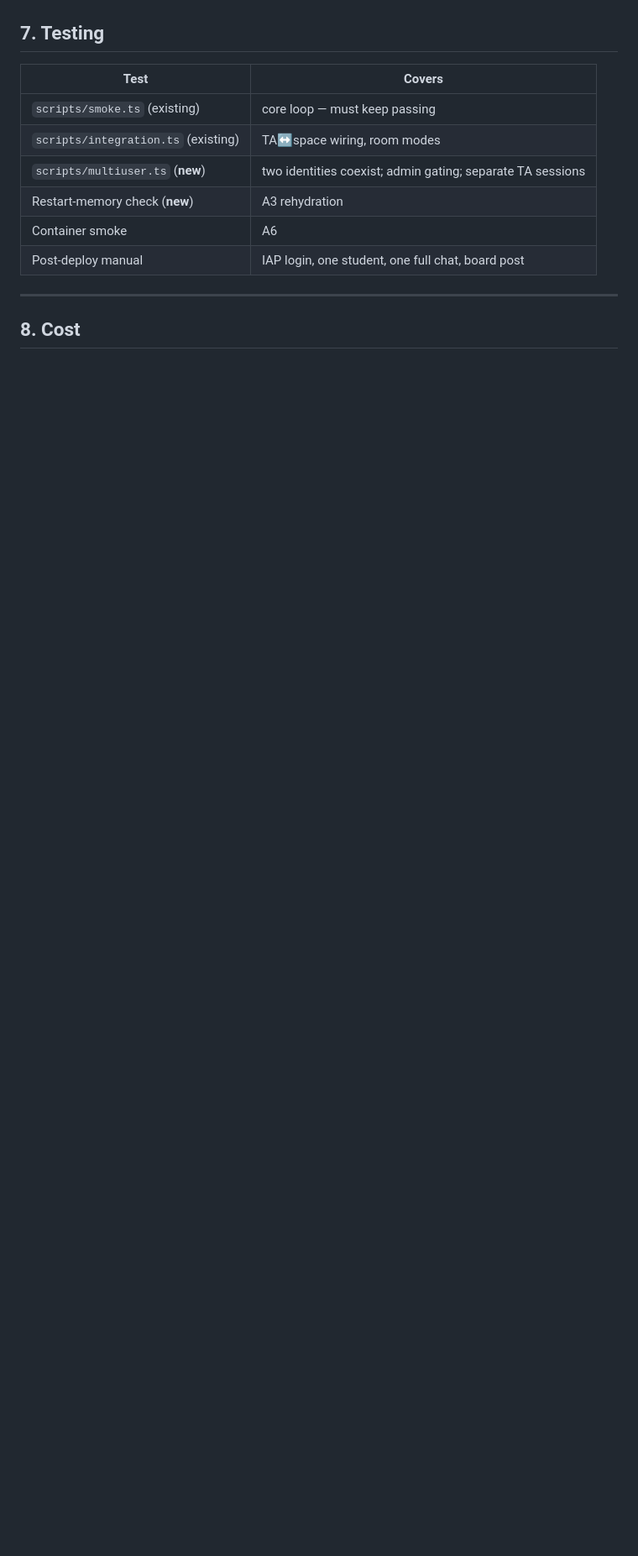
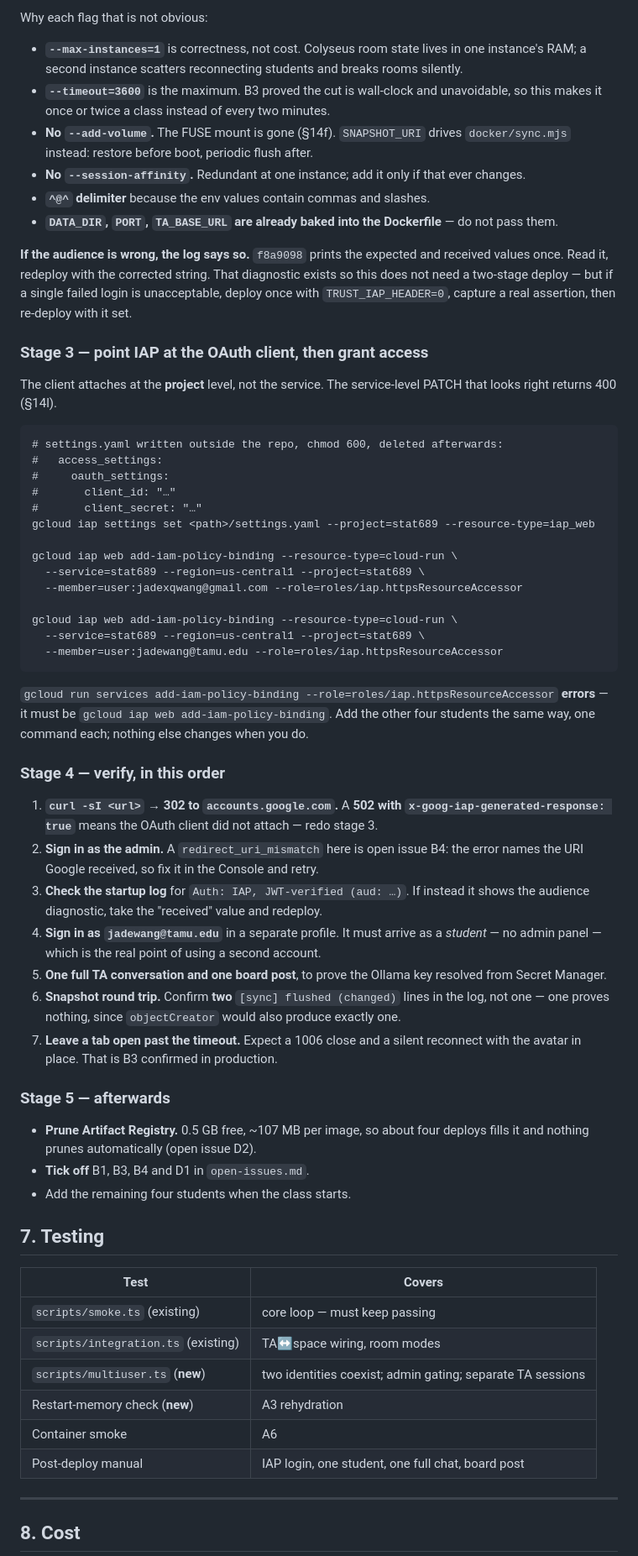
Before and after one commit to jadexq/STAT689-website, a Markdown page: plan/gcp-deployment-plan.md, the part around one of its changes. Shown at 84% size. Rendered like a GitHub page; blank space fills up the shorter version.

````diff
--- a/plan/gcp-deployment-plan.md
+++ b/plan/gcp-deployment-plan.md
@@ -257,3 +301,69 @@ Two things I will not guess at. A hello-world Cloud Run service, no app code:
+Why each flag that is not obvious:
+
+- **`--max-instances=1`** is correctness, not cost. Colyseus room state lives in one instance's
+  RAM; a second instance scatters reconnecting students and breaks rooms silently.
+- **`--timeout=3600`** is the maximum. B3 proved the cut is wall-clock and unavoidable, so this
+  makes it once or twice a class instead of every two minutes.
+- **No `--add-volume`.** The FUSE mount is gone (§14f). `SNAPSHOT_URI` drives `docker/sync.mjs`
+  instead: restore before boot, periodic flush after.
+- **No `--session-affinity`.** Redundant at one instance; add it only if that ever changes.
+- **`^@^` delimiter** because the env values contain commas and slashes.
+- **`DATA_DIR`, `PORT`, `TA_BASE_URL` are already baked into the Dockerfile** — do not pass them.
+
+**If the audience is wrong, the log says so.** `f8a9098` prints the expected and received values
+once. Read it, redeploy with the corrected string. That diagnostic exists so this does not need
+a two-stage deploy — but if a single failed login is unacceptable, deploy once with
+`TRUST_IAP_HEADER=0`, capture a real assertion, then re-deploy with it set.
+
+### Stage 3 — point IAP at the OAuth client, then grant access
+
+The client attaches at the **project** level, not the service. The service-level PATCH that
+looks right returns 400 (§14l).
+
+```
+# settings.yaml written outside the repo, chmod 600, deleted afterwards:
+#   access_settings:
+#     oauth_settings:
+#       client_id: "…"
+#       client_secret: "…"
+gcloud iap settings set <path>/settings.yaml --project=stat689 --resource-type=iap_web
+
+gcloud iap web add-iam-policy-binding --resource-type=cloud-run \
+  --service=stat689 --region=us-central1 --project=stat689 \
+  --member=user:jadexqwang@gmail.com --role=roles/iap.httpsResourceAccessor
+
+gcloud iap web add-iam-policy-binding --resource-type=cloud-run \
+  --service=stat689 --region=us-central1 --project=stat689 \
+  --member=user:jadewang@tamu.edu --role=roles/iap.httpsResourceAccessor
+```
+
+`gcloud run services add-iam-policy-binding --role=roles/iap.httpsResourceAccessor` **errors** —
+it must be `gcloud iap web add-iam-policy-binding`. Add the other four students the same way,
+one command each; nothing else changes when you do.
+
+### Stage 4 — verify, in this order
+
+1. **`curl -sI <url>` → 302 to `accounts.google.com`.** A **502 with
+   `x-goog-iap-generated-response: true`** means the OAuth client did not attach — redo stage 3.
+2. **Sign in as the admin.** A `redirect_uri_mismatch` here is open issue B4: the error names the
+   URI Google received, so fix it in the Console and retry.
+3. **Check the startup log** for `Auth: IAP, JWT-verified (aud: …)`. If instead it shows the
+   audience diagnostic, take the "received" value and redeploy.
+4. **Sign in as `jadewang@tamu.edu`** in a separate profile. It must arrive as a *student* — no
+   admin panel — which is the real point of using a second account.
+5. **One full TA conversation and one board post**, to prove the Ollama key resolved from Secret
+   Manager.
+6. **Snapshot round trip.** Confirm **two** `[sync] flushed (changed)` lines in the log, not one
+   — one proves nothing, since `objectCreator` would also produce exactly one.
+7. **Leave a tab open past the timeout.** Expect a 1006 close and a silent reconnect with the
+   avatar in place. That is B3 confirmed in production.
+
+### Stage 5 — afterwards
+
+- **Prune Artifact Registry.** 0.5 GB free, ~107 MB per image, so about four deploys fills it and
+  nothing prunes automatically (open issue D2).
+- **Tick off** B1, B3, B4 and D1 in `open-issues.md`.
+- Add the remaining four students when the class starts.
 
 ## 7. Testing
 
````
Also changed, not shown: other parts of plan/gcp-deployment-plan.md (+64 -20 lines), plan/open-issues.md (+4 -5 lines).
